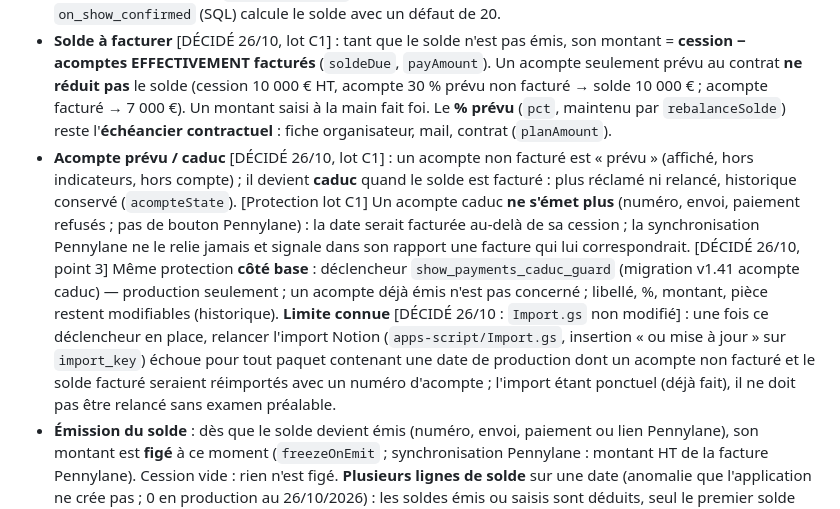
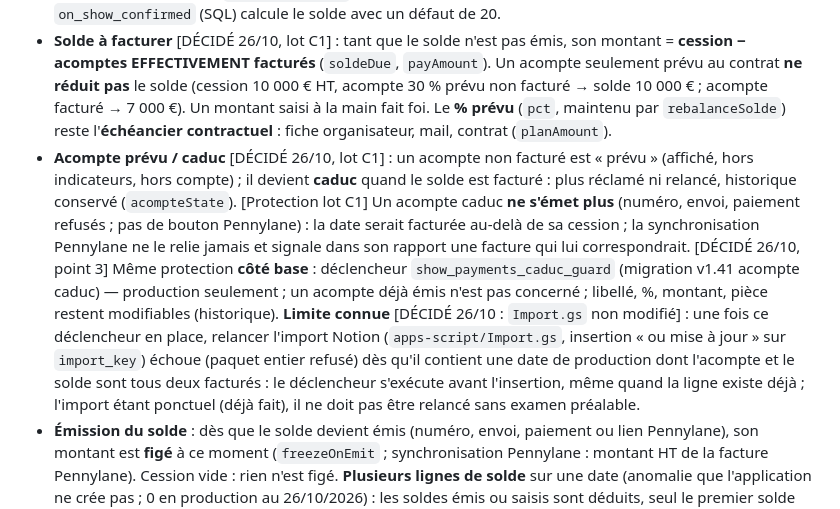
Before and after one commit to Antcb/lartbo-matrice, a Markdown page: CONVENTIONS.md, the part around the change. Drawn GitHub-style.

Commit message:
Documentation : précision sur la limite de l'import Notion
Co-Authored-By: Claude Opus 5.5 <noreply@anthropic.com>
Claude-Session: https://claude.ai/code/session_019QBeiDvwss7FSUEMWigYaP

```diff
--- a/CONVENTIONS.md
+++ b/CONVENTIONS.md
@@ -231,7 +231,7 @@ Ordre général : **valeur saisie sur la ligne (facture) > valeur de la date > v
 ### 6.4 Acompte et solde [DÉCIDÉ Q3, Q4]
 - **Acompte par défaut** : le réglage `default_acompte_pct` est appliqué **tel quel, y compris 0 %** (= date sans acompte). Valeur de secours 50 uniquement si le réglage est **absent** (vide), jamais s'il vaut 0. Un % d'acompte modifié par l'utilisateur sur une date n'est jamais rétabli automatiquement. [CORRECTION] « Valider les conditions » (`confirm-flow.js`) transforme 0 en 50 ; Réglages affichent 0 si vide ; `on_show_confirmed` (SQL) calcule le solde avec un défaut de 20.
 - **Solde à facturer** [DÉCIDÉ 26/10, lot C1] : tant que le solde n'est pas émis, son montant = **cession − acomptes EFFECTIVEMENT facturés** (`soldeDue`, `payAmount`). Un acompte seulement prévu au contrat **ne réduit pas** le solde (cession 10 000 € HT, acompte 30 % prévu non facturé → solde 10 000 € ; acompte facturé → 7 000 €). Un montant saisi à la main fait foi. Le **% prévu** (`pct`, maintenu par `rebalanceSolde`) reste l'**échéancier contractuel** : fiche organisateur, mail, contrat (`planAmount`).
-- **Acompte prévu / caduc** [DÉCIDÉ 26/10, lot C1] : un acompte non facturé est « prévu » (affiché, hors indicateurs, hors compte) ; il devient **caduc** quand le solde est facturé : plus réclamé ni relancé, historique conservé (`acompteState`). [Protection lot C1] Un acompte caduc **ne s'émet plus** (numéro, envoi, paiement refusés ; pas de bouton Pennylane) : la date serait facturée au-delà de sa cession ; la synchronisation Pennylane ne le relie jamais et signale dans son rapport une facture qui lui correspondrait. [DÉCIDÉ 26/10, point 3] Même protection **côté base** : déclencheur `show_payments_caduc_guard` (migration v1.41 acompte caduc) — production seulement ; un acompte déjà émis n'est pas concerné ; libellé, %, montant, pièce restent modifiables (historique). **Limite connue** [DÉCIDÉ 26/10 : `Import.gs` non modifié] : une fois ce déclencheur en place, relancer l'import Notion (`apps-script/Import.gs`, insertion « ou mise à jour » sur `import_key`) échoue pour tout paquet contenant une date de production dont un acompte non facturé et le solde facturé seraient réimportés avec un numéro d'acompte ; l'import étant ponctuel (déjà fait), il ne doit pas être relancé sans examen préalable.
+- **Acompte prévu / caduc** [DÉCIDÉ 26/10, lot C1] : un acompte non facturé est « prévu » (affiché, hors indicateurs, hors compte) ; il devient **caduc** quand le solde est facturé : plus réclamé ni relancé, historique conservé (`acompteState`). [Protection lot C1] Un acompte caduc **ne s'émet plus** (numéro, envoi, paiement refusés ; pas de bouton Pennylane) : la date serait facturée au-delà de sa cession ; la synchronisation Pennylane ne le relie jamais et signale dans son rapport une facture qui lui correspondrait. [DÉCIDÉ 26/10, point 3] Même protection **côté base** : déclencheur `show_payments_caduc_guard` (migration v1.41 acompte caduc) — production seulement ; un acompte déjà émis n'est pas concerné ; libellé, %, montant, pièce restent modifiables (historique). **Limite connue** [DÉCIDÉ 26/10 : `Import.gs` non modifié] : une fois ce déclencheur en place, relancer l'import Notion (`apps-script/Import.gs`, insertion « ou mise à jour » sur `import_key`) échoue (paquet entier refusé) dès qu'il contient une date de production dont l'acompte et le solde sont tous deux facturés : le déclencheur s'exécute avant l'insertion, même quand la ligne existe déjà ; l'import étant ponctuel (déjà fait), il ne doit pas être relancé sans examen préalable.
 - **Émission du solde** : dès que le solde devient émis (numéro, envoi, paiement ou lien Pennylane), son montant est **figé** à ce moment (`freezeOnEmit` ; synchronisation Pennylane : montant HT de la facture Pennylane). Cession vide : rien n'est figé. **Plusieurs lignes de solde** sur une date (anomalie que l'application ne crée pas ; 0 en production au 26/10/2026) : les soldes émis ou saisis sont déduits, seul le premier solde calculé reçoit le reste (la cession n'est jamais comptée deux fois) et l'anomalie est signalée (`multiSolde`) ; aucune donnée corrigée automatiquement. Le % au contrat (`billPct`) reste celui de l'échéancier ; l'onglet Factures affiche la part réelle d'un solde calculé (`billedPct`).
 - **Solde après envoi** (ligne `solde` avec `sent_at` ou `invoice_number` ou `pennylane_id` renseigné) :
   - son montant est **figé** ;
```
